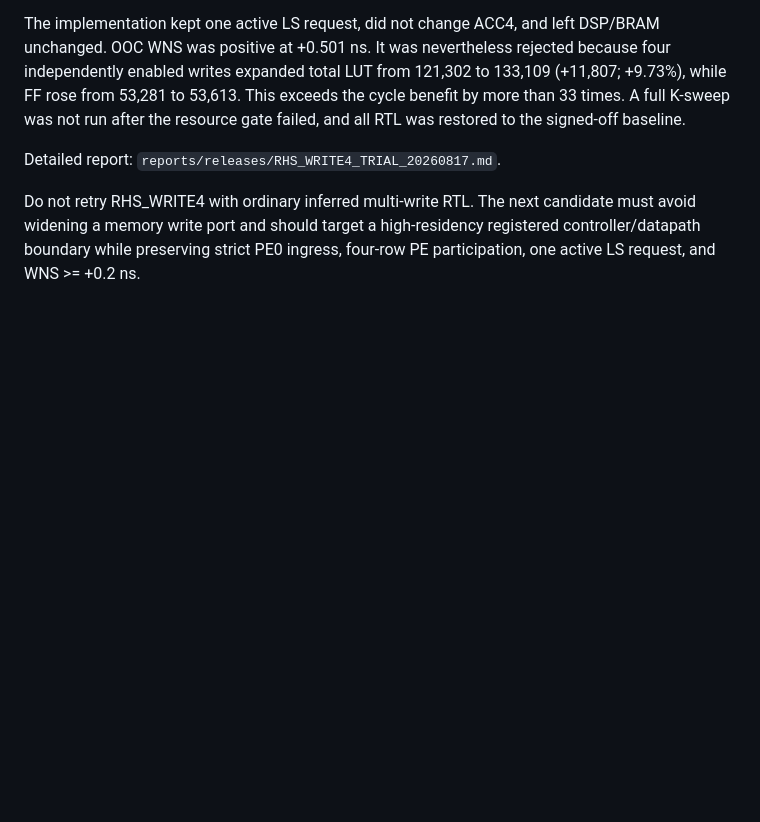
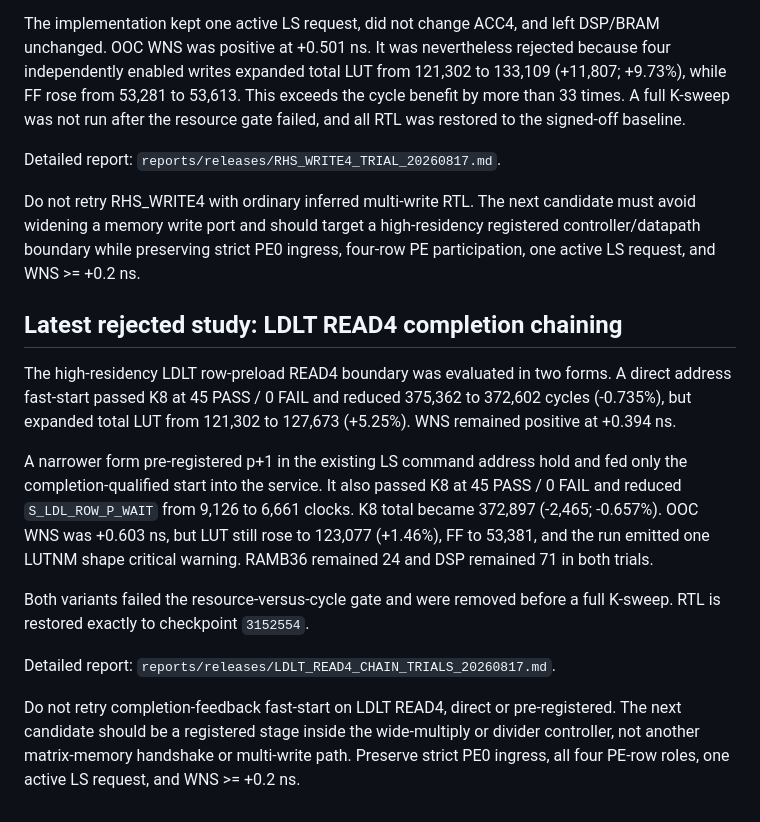
Before and after one commit to Hieuueihm/CSCGRA, a Markdown page: docs/CONTINUATION.md, the part around the change. Rendered like a GitHub page; blank space fills up the shorter version.

Commit message:
docs: record rejected LDLT READ4 chaining

```diff
--- a/docs/CONTINUATION.md
+++ b/docs/CONTINUATION.md
@@ -627,3 +627,29 @@ candidate must avoid widening a memory write port and should target a
 high-residency registered controller/datapath boundary while preserving strict
 PE0 ingress, four-row PE participation, one active LS request, and WNS >=
 +0.2 ns.
+
+## Latest rejected study: LDLT READ4 completion chaining
+
+The high-residency LDLT row-preload READ4 boundary was evaluated in two forms.
+A direct address fast-start passed K8 at 45 PASS / 0 FAIL and reduced 375,362
+to 372,602 cycles (-0.735%), but expanded total LUT from 121,302 to 127,673
+(+5.25%). WNS remained positive at +0.394 ns.
+
+A narrower form pre-registered p+1 in the existing LS command address hold and
+fed only the completion-qualified start into the service. It also passed K8 at
+45 PASS / 0 FAIL and reduced `S_LDL_ROW_P_WAIT` from 9,126 to 6,661 clocks.
+K8 total became 372,897 (-2,465; -0.657%). OOC WNS was +0.603 ns, but LUT still
+rose to 123,077 (+1.46%), FF to 53,381, and the run emitted one LUTNM shape
+critical warning. RAMB36 remained 24 and DSP remained 71 in both trials.
+
+Both variants failed the resource-versus-cycle gate and were removed before a
+full K-sweep. RTL is restored exactly to checkpoint `3152554`.
+
+Detailed report:
+`reports/releases/LDLT_READ4_CHAIN_TRIALS_20260817.md`.
+
+Do not retry completion-feedback fast-start on LDLT READ4, direct or
+pre-registered. The next candidate should be a registered stage inside the
+wide-multiply or divider controller, not another matrix-memory handshake or
+multi-write path. Preserve strict PE0 ingress, all four PE-row roles, one
+active LS request, and WNS >= +0.2 ns.
```
Also changed, not shown: reports/releases/LDLT_READ4_CHAIN_TRIALS_20260817.md (added, +118 -0 lines).
